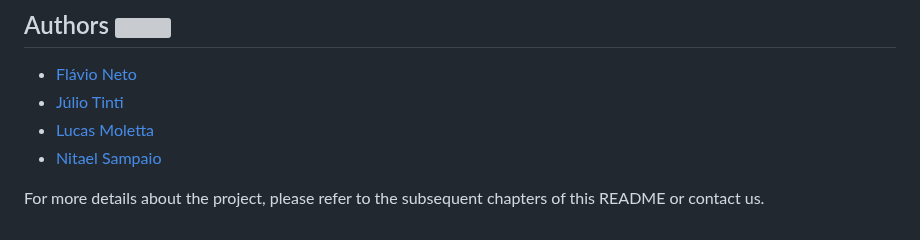
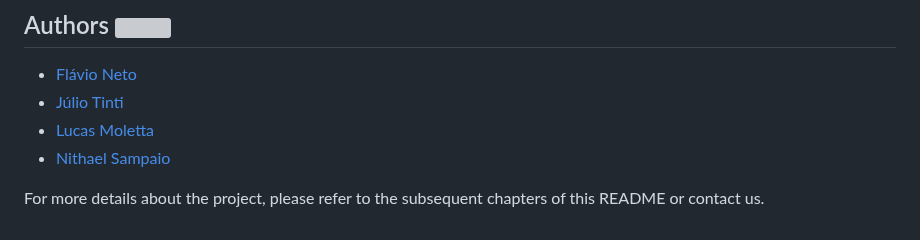
Before and after one commit to juliotinti/smart-medicine-dispenser, a Markdown page: README.md, the part around the change. GitHub-like rendering; grey boxes are pictures that could not be loaded.

Commit message:
Update README.md
Corrected Nitahel's name

```diff
--- a/README.md
+++ b/README.md
@@ -73,6 +73,6 @@ We welcome contributions from the open-source community. If you would like to co
 - [Flávio Neto](https://www.linkedin.com/in/flavio-sidnei-dos-santos-neto/)
 - [Júlio Tinti](https://www.linkedin.com/in/juliotinti/)
 - [Lucas Moletta](https://www.linkedin.com/in/lucasmoletta/)
-- [Nitael Sampaio](https://www.linkedin.com/in/nsampaio/)
+- [Nithael Sampaio](https://www.linkedin.com/in/nsampaio/)
 
 For more details about the project, please refer to the subsequent chapters of this README or contact us.
```
